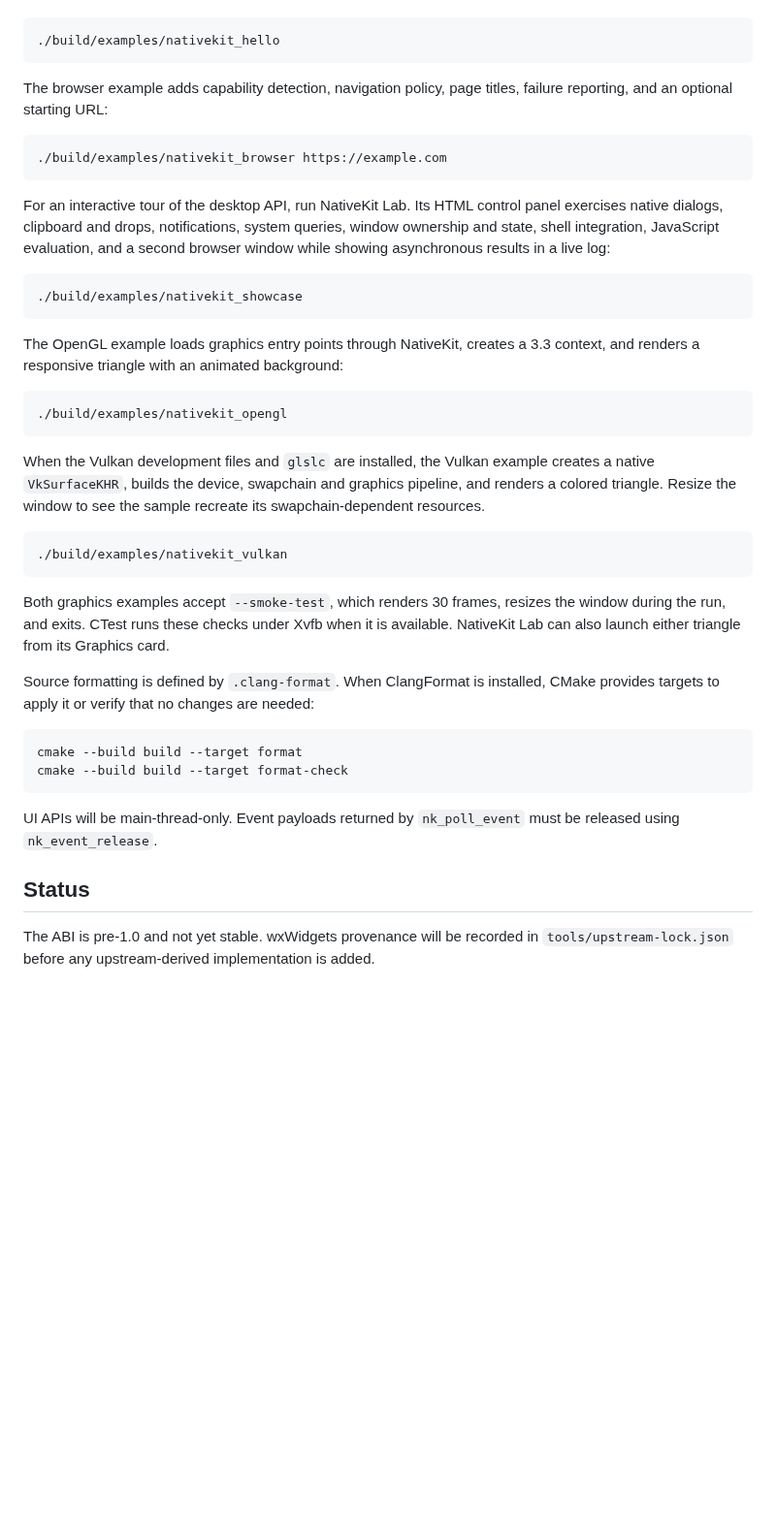
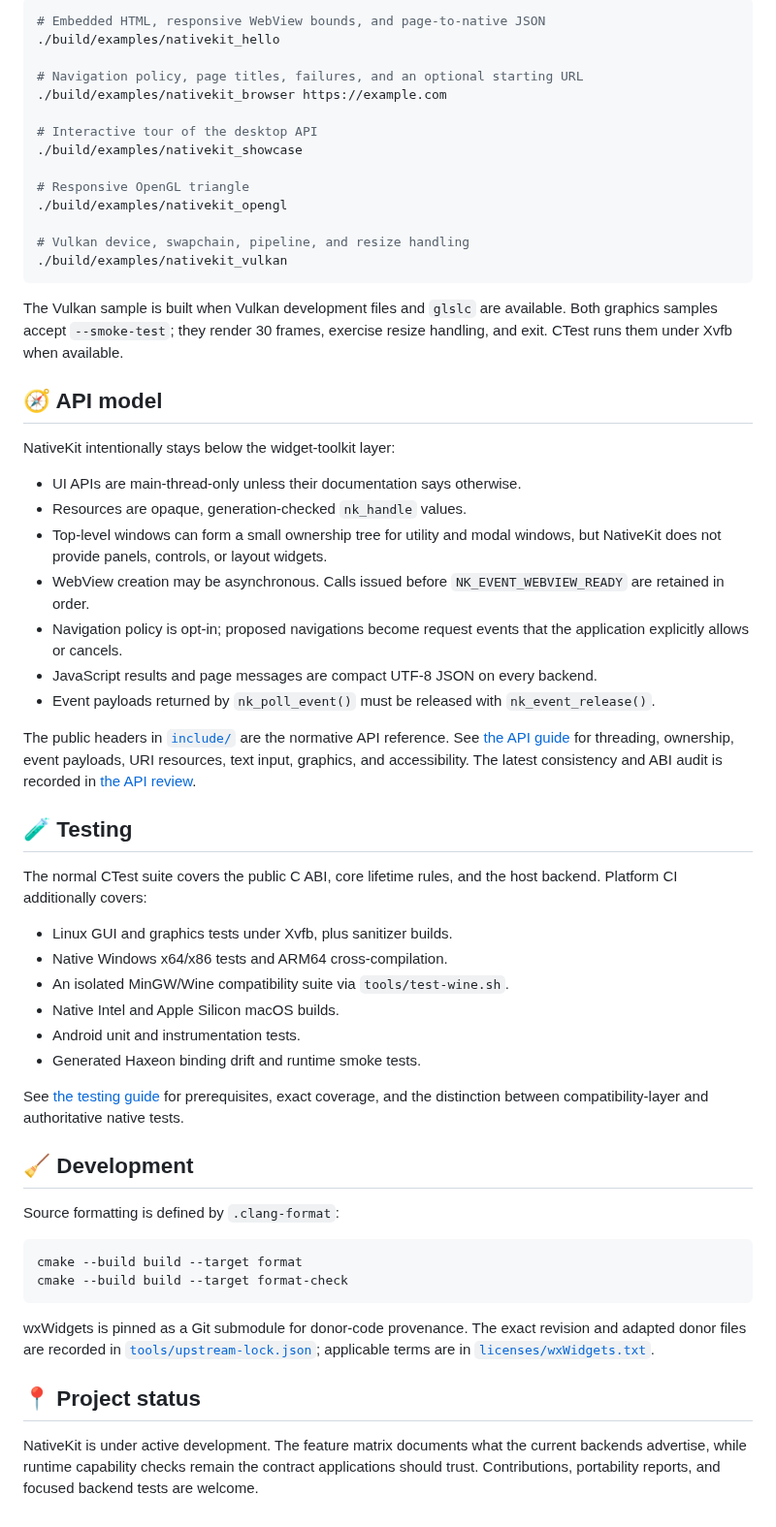
Before and after one commit to tritao/nativekit, a Markdown page: README.md, the part around one of its changes. Shown at 97% size. GitHub-like rendering; blank space fills up the shorter version.

````diff
--- a/README.md
+++ b/README.md
@@ -75,57 +118,78 @@ responsive WebView bounds, and a JSON message from JavaScript to C:
 
 ```sh
+# Embedded HTML, responsive WebView bounds, and page-to-native JSON
 ./build/examples/nativekit_hello
-```
 
-The browser example adds capability detection, navigation policy, page titles,
-failure reporting, and an optional starting URL:
+# Navigation policy, page titles, failures, and an optional starting URL
+./build/examples/nativekit_browser https://example.com
 
-```sh
-./build/examples/nativekit_browser https://example.com
-```
+# Interactive tour of the desktop API
+./build/examples/nativekit_showcase
 
-For an interactive tour of the desktop API, run NativeKit Lab. Its HTML control
-panel exercises native dialogs, clipboard and drops, notifications, system
-queries, window ownership and state, shell integration, JavaScript evaluation,
-and a second browser window while showing asynchronous results in a live log:
+# Responsive OpenGL triangle
+./build/examples/nativekit_opengl
 
-```sh
-./build/examples/nativekit_showcase
-```
-
-The OpenGL example loads graphics entry points through NativeKit, creates a
-3.3 context, and renders a responsive triangle with an animated background:
-
-```sh
-./build/examples/nativekit_opengl
-```
-
-When the Vulkan development files and `glslc` are installed, the Vulkan example
-creates a native `VkSurfaceKHR`, builds the device, swapchain and graphics
-pipeline, and renders a colored triangle. Resize the window to see the sample
-recreate its swapchain-dependent resources.
-
-```sh
+# Vulkan device, swapchain, pipeline, and resize handling
 ./build/examples/nativekit_vulkan
 ```
 
-Both graphics examples accept `--smoke-test`, which renders 30 frames, resizes
-the window during the run, and exits. CTest runs these checks under Xvfb when it
-is available. NativeKit Lab can also launch either triangle from its Graphics
-card.
+The Vulkan sample is built when Vulkan development files and `glslc` are
+available. Both graphics samples accept `--smoke-test`; they render 30 frames,
+exercise resize handling, and exit. CTest runs them under Xvfb when available.
 
-Source formatting is defined by `.clang-format`. When ClangFormat is installed,
-CMake provides targets to apply it or verify that no changes are needed:
+## 🧭 API model
+
+NativeKit intentionally stays below the widget-toolkit layer:
+
+- UI APIs are main-thread-only unless their documentation says otherwise.
+- Resources are opaque, generation-checked `nk_handle` values.
+- Top-level windows can form a small ownership tree for utility and modal
+  windows, but NativeKit does not provide panels, controls, or layout widgets.
+- WebView creation may be asynchronous. Calls issued before
+  `NK_EVENT_WEBVIEW_READY` are retained in order.
+- Navigation policy is opt-in; proposed navigations become request events that
+  the application explicitly allows or cancels.
+- JavaScript results and page messages are compact UTF-8 JSON on every backend.
+- Event payloads returned by `nk_poll_event()` must be released with
+  `nk_event_release()`.
+
+The public headers in [`include/`](include/) are the normative API reference.
+See [the API guide](docs/api.md) for threading, ownership, event payloads, URI
+resources, text input, graphics, and accessibility. The latest consistency and
+ABI audit is recorded in [the API review](docs/api-review.md).
+
+## 🧪 Testing
+
+The normal CTest suite covers the public C ABI, core lifetime rules, and the host
+backend. Platform CI additionally covers:
+
+- Linux GUI and graphics tests under Xvfb, plus sanitizer builds.
+- Native Windows x64/x86 tests and ARM64 cross-compilation.
+- An isolated MinGW/Wine compatibility suite via `tools/test-wine.sh`.
+- Native Intel and Apple Silicon macOS builds.
+- Android unit and instrumentation tests.
+- Generated Haxeon binding drift and runtime smoke tests.
+
+See [the testing guide](docs/testing.md) for prerequisites, exact coverage, and
+the distinction between compatibility-layer and authoritative native tests.
+
+## 🧹 Development
+
+Source formatting is defined by `.clang-format`:
 
 ```sh
 cmake --build build --target format
 cmake --build build --target format-check
 ```
 
-UI APIs will be main-thread-only. Event payloads returned by `nk_poll_event`
-must be released using `nk_event_release`.
+wxWidgets is pinned as a Git submodule for donor-code provenance. The exact
+revision and adapted donor files are recorded in
+[`tools/upstream-lock.json`](tools/upstream-lock.json); applicable terms are in
+[`licenses/wxWidgets.txt`](licenses/wxWidgets.txt).
 
-## Status
+## 📍 Project status
 
-The ABI is pre-1.0 and not yet stable. wxWidgets provenance will be recorded in
-`tools/upstream-lock.json` before any upstream-derived implementation is added.
+NativeKit is under active development. The feature matrix documents what the
+current backends advertise, while runtime capability checks remain the contract
+applications should trust. Contributions, portability reports, and focused
+backend tests are welcome.
````
Also changed, not shown: other parts of README.md (+99 -56 lines), docs/images/nativekit-opengl.png (added), docs/images/nativekit-showcase.png (added).
